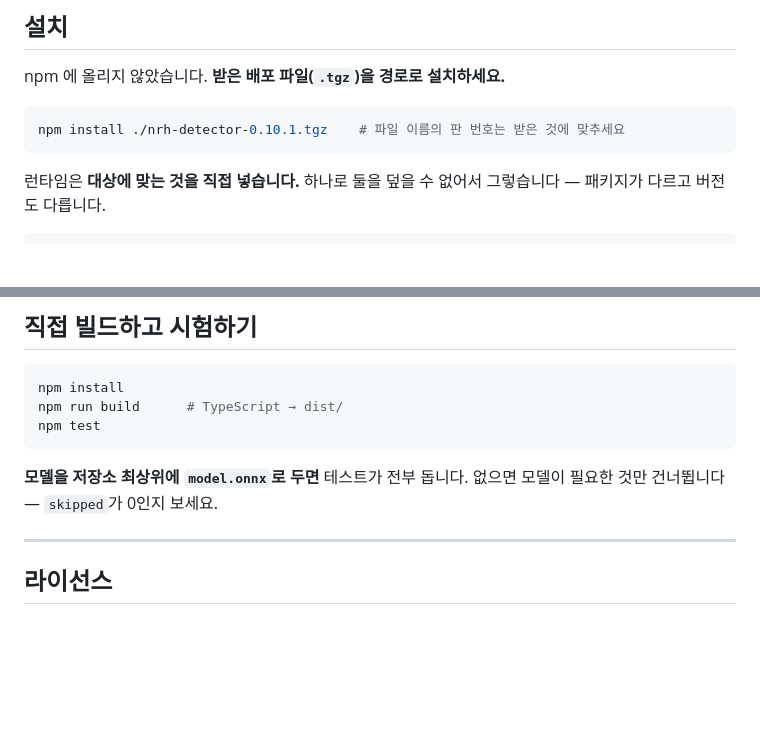
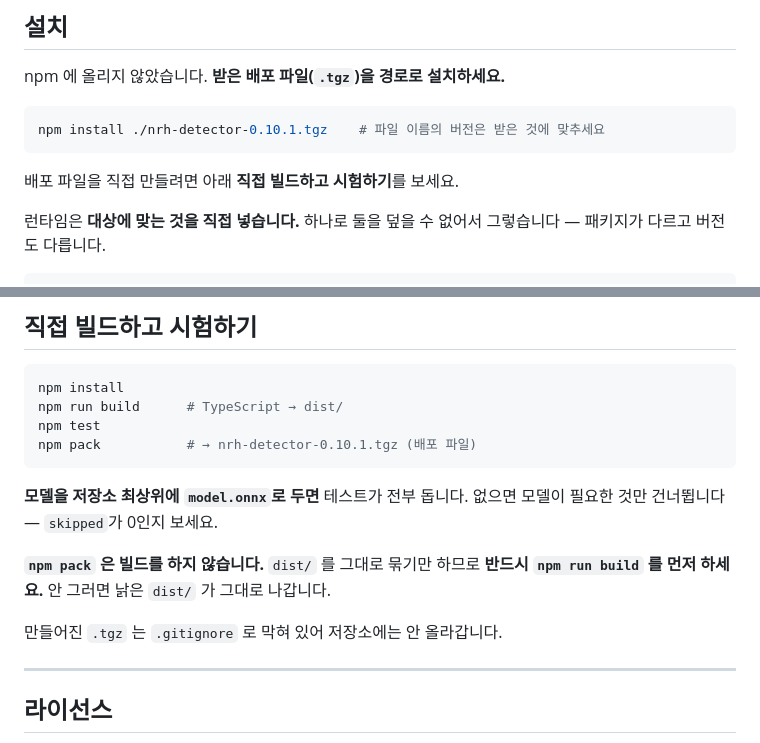
Before and after one commit to J4VIS-2026/nrh-detector, a Markdown page: README.md, 2 parts joined by grey strips. Drawn GitHub-style; blank space fills up the shorter version.

Commit message:
docs: 배포 파일 만드는 법을 적는다
설치 절이 「받은 .tgz 를 경로로 설치하세요」라고만 적고 있어서, 저장소를 받은
사람이 그 파일을 어떻게 만드는지 알 길이 없었다.

npm pack 이 빌드를 하지 않는다는 것도 함께 적는다 - dist/ 를 그대로 묶기만 하므로
build 를 건너뛰면 낡은 것이 나간다.

````diff
--- a/README.md
+++ b/README.md
@@ -29,8 +29,10 @@
 npm 에 올리지 않았습니다. **받은 배포 파일(`.tgz`)을 경로로 설치하세요.**
 
 ```bash
-npm install ./nrh-detector-0.10.1.tgz    # 파일 이름의 판 번호는 받은 것에 맞추세요
+npm install ./nrh-detector-0.10.1.tgz    # 파일 이름의 버전은 받은 것에 맞추세요
 ```
+
+배포 파일을 직접 만들려면 아래 **직접 빌드하고 시험하기**를 보세요.
 
 런타임은 **대상에 맞는 것을 직접 넣습니다.** 하나로 둘을 덮을 수 없어서 그렇습니다 —
 패키지가 다르고 버전도 다릅니다.
@@ -525,10 +527,16 @@ node demo/server.mjs                             # 저장소를 받아 빌드한
 npm install
 npm run build      # TypeScript → dist/
 npm test
+npm pack           # → nrh-detector-0.10.1.tgz (배포 파일)
 ```
 
 **모델을 저장소 최상위에 `model.onnx`로 두면** 테스트가 전부 돕니다. 없으면 모델이
 필요한 것만 건너뜁니다 — `skipped`가 0인지 보세요.
+
+**`npm pack` 은 빌드를 하지 않습니다.** `dist/` 를 그대로 묶기만 하므로 **반드시
+`npm run build` 를 먼저 하세요.** 안 그러면 낡은 `dist/` 가 그대로 나갑니다.
+
+만들어진 `.tgz` 는 `.gitignore` 로 막혀 있어 저장소에는 안 올라갑니다.
 
 ---
 
````
